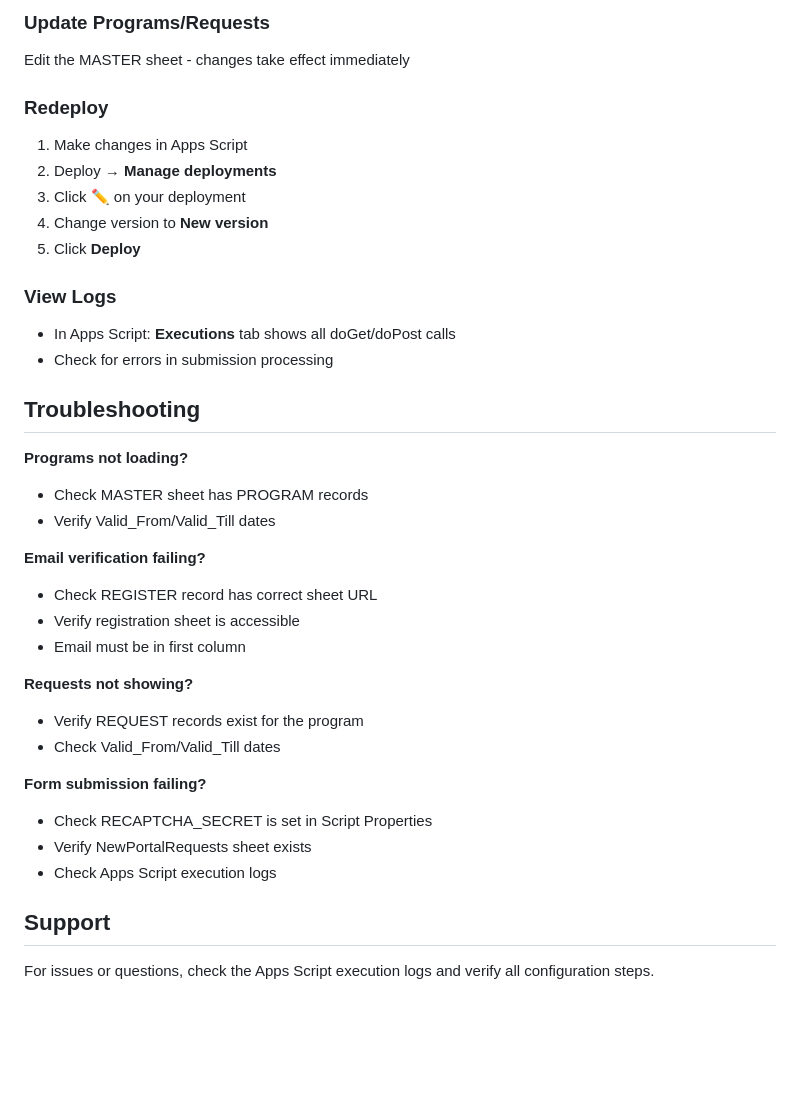
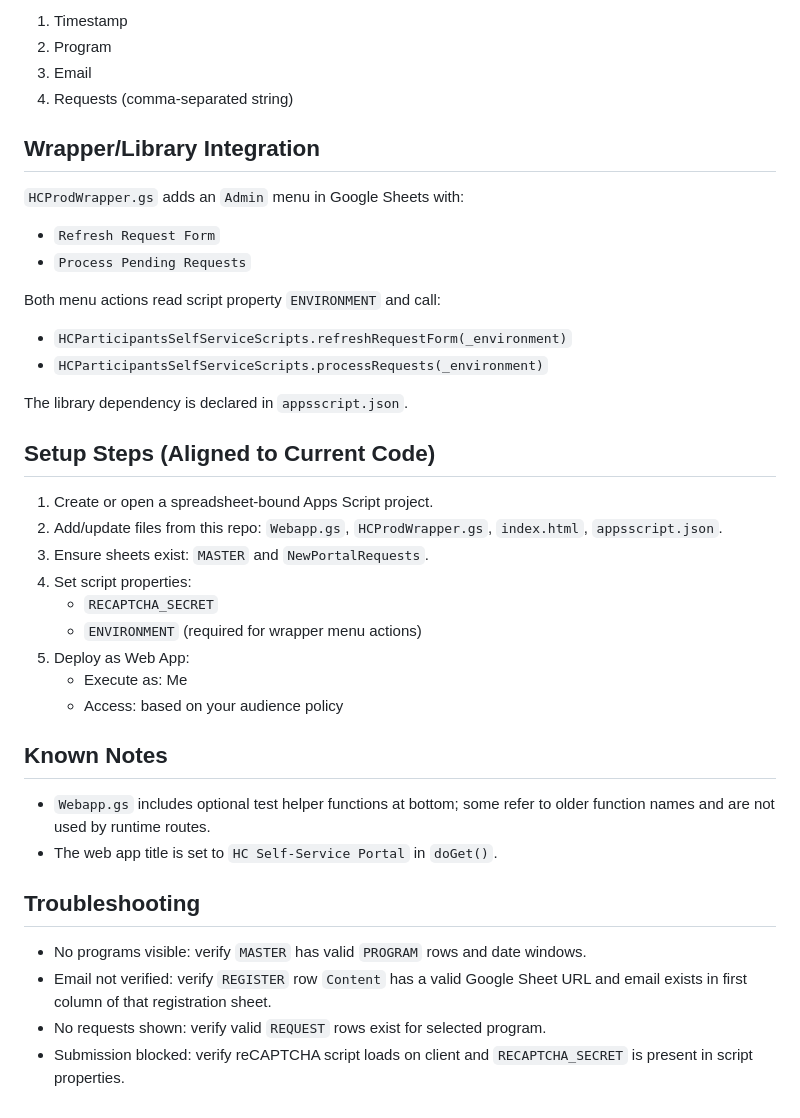
Before and after one commit to rgckd/hc-self-service-portal, a Markdown page: README.md, the part around one of its changes. Drawn GitHub-style; blank space fills up the shorter version.

```diff
--- a/README.md
+++ b/README.md
@@ -126,38 +70,43 @@ The actual deployment file is `Index.html` (capital I) which you copy to Apps Sc
 
-### Update Programs/Requests
-Edit the MASTER sheet - changes take effect immediately
+1. Timestamp
+2. Program
+3. Email
+4. Requests (comma-separated string)
 
-### Redeploy
-1. Make changes in Apps Script
-2. Deploy → **Manage deployments**
-3. Click ✏️ on your deployment
-4. Change version to **New version**
-5. Click **Deploy**
+## Wrapper/Library Integration
 
-### View Logs
-- In Apps Script: **Executions** tab shows all doGet/doPost calls
-- Check for errors in submission processing
+`HCProdWrapper.gs` adds an `Admin` menu in Google Sheets with:
+
+- `Refresh Request Form`
+- `Process Pending Requests`
+
+Both menu actions read script property `ENVIRONMENT` and call:
+
+- `HCParticipantsSelfServiceScripts.refreshRequestForm(_environment)`
+- `HCParticipantsSelfServiceScripts.processRequests(_environment)`
+
+The library dependency is declared in `appsscript.json`.
+
+## Setup Steps (Aligned to Current Code)
+
+1. Create or open a spreadsheet-bound Apps Script project.
+2. Add/update files from this repo: `Webapp.gs`, `HCProdWrapper.gs`, `index.html`, `appsscript.json`.
+3. Ensure sheets exist: `MASTER` and `NewPortalRequests`.
+4. Set script properties:
+   - `RECAPTCHA_SECRET`
+   - `ENVIRONMENT` (required for wrapper menu actions)
+5. Deploy as Web App:
+   - Execute as: Me
+   - Access: based on your audience policy
+
+## Known Notes
+
+- `Webapp.gs` includes optional test helper functions at bottom; some refer to older function names and are not used by runtime routes.
+- The web app title is set to `HC Self-Service Portal` in `doGet()`.
 
 ## Troubleshooting
 
-**Programs not loading?**
-- Check MASTER sheet has PROGRAM records
-- Verify Valid_From/Valid_Till dates
-
-**Email verification failing?**
-- Check REGISTER record has correct sheet URL
-- Verify registration sheet is accessible
-- Email must be in first column
-
-**Requests not showing?**
-- Verify REQUEST records exist for the program
-- Check Valid_From/Valid_Till dates
-
-**Form submission failing?**
-- Check RECAPTCHA_SECRET is set in Script Properties
-- Verify NewPortalRequests sheet exists
-- Check Apps Script execution logs
-
-## Support
-
-For issues or questions, check the Apps Script execution logs and verify all configuration steps.
+- No programs visible: verify `MASTER` has valid `PROGRAM` rows and date windows.
+- Email not verified: verify `REGISTER` row `Content` has a valid Google Sheet URL and email exists in first column of that registration sheet.
+- No requests shown: verify valid `REQUEST` rows exist for selected program.
+- Submission blocked: verify reCAPTCHA script loads on client and `RECAPTCHA_SECRET` is present in script properties.
```
Also changed, not shown: other parts of README.md (+41 -97 lines).
